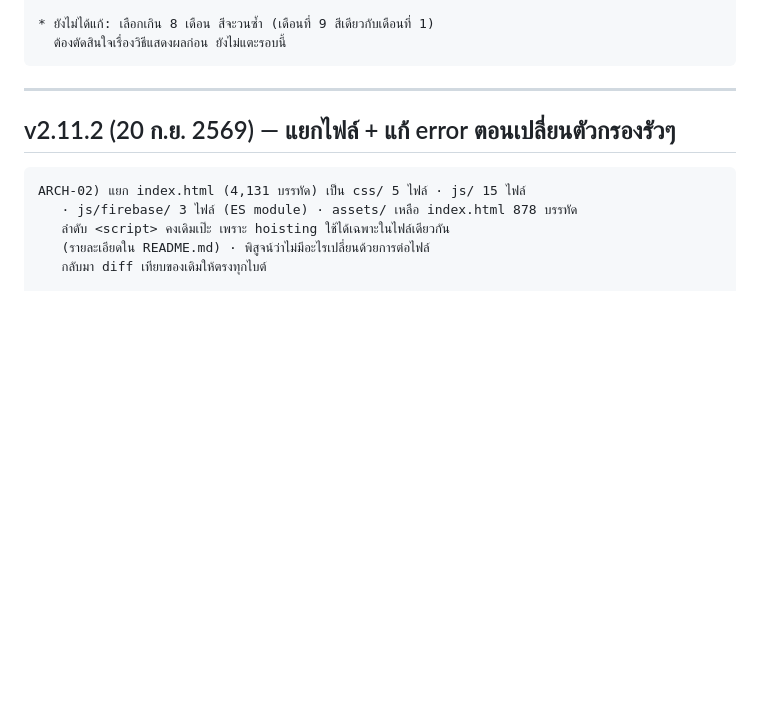
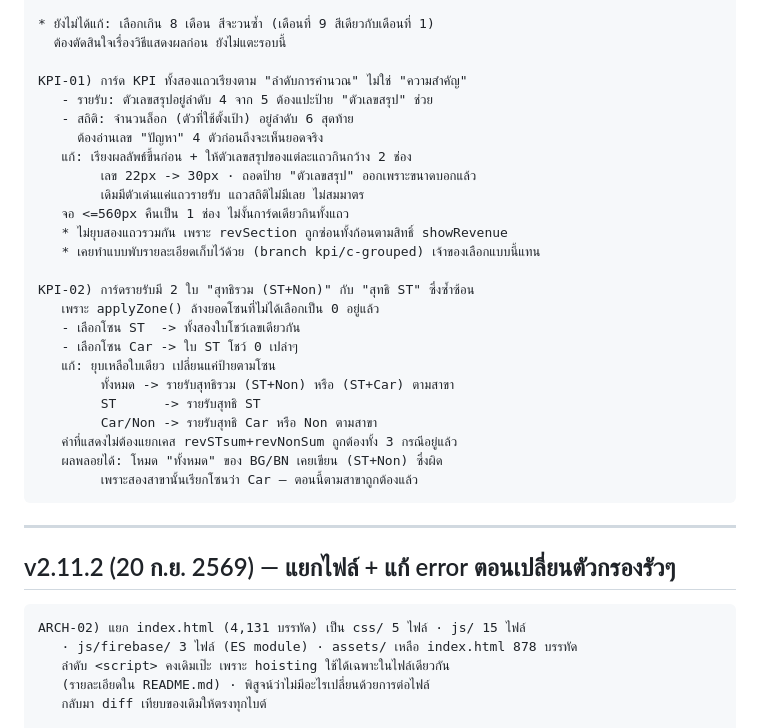
Before and after one commit to GenZeus-web/saveone-go-admin, a Markdown page: CHANGELOG.md, the part around the change. GitHub-like rendering; blank space fills up the shorter version.

Commit message:
Document KPI-01/KPI-02 in changelog
บันทึกงานจัดลำดับการ์ด KPI และยุบการ์ดรายรับเหลือใบเดียว
ให้ครบในหัวข้อ v2.11.3 (เดิมมีแค่ CHT-03/CHT-04 เรื่องสีกราฟ)

Co-Authored-By: Claude Opus 5 <noreply@anthropic.com>
Claude-Session: https://claude.ai/code/session_01Tr3sdtVdjNkC41e59Hdq46

```diff
--- a/CHANGELOG.md
+++ b/CHANGELOG.md
@@ -26,6 +26,29 @@
 
     * ยังไม่ได้แก้: เลือกเกิน 8 เดือน สีจะวนซ้ำ (เดือนที่ 9 สีเดียวกับเดือนที่ 1)
       ต้องตัดสินใจเรื่องวิธีแสดงผลก่อน ยังไม่แตะรอบนี้
+
+    KPI-01) การ์ด KPI ทั้งสองแถวเรียงตาม "ลำดับการคำนวณ" ไม่ใช่ "ความสำคัญ"
+       - รายรับ: ตัวเลขสรุปอยู่ลำดับ 4 จาก 5 ต้องแปะป้าย "ตัวเลขสรุป" ช่วย
+       - สถิติ: จำนวนล็อก (ตัวที่ใช้ตั้งเป้า) อยู่ลำดับ 6 สุดท้าย
+         ต้องอ่านเลข "ปัญหา" 4 ตัวก่อนถึงจะเห็นยอดจริง
+       แก้: เรียงผลลัพธ์ขึ้นก่อน + ให้ตัวเลขสรุปของแต่ละแถวกินกว้าง 2 ช่อง
+            เลข 22px -> 30px · ถอดป้าย "ตัวเลขสรุป" ออกเพราะขนาดบอกแล้ว
+            เดิมมีตัวเด่นแค่แถวรายรับ แถวสถิติไม่มีเลย ไม่สมมาตร
+       จอ <=560px คืนเป็น 1 ช่อง ไม่งั้นการ์ดเดียวกินทั้งแถว
+       * ไม่ยุบสองแถวรวมกัน เพราะ revSection ถูกซ่อนทั้งก้อนตามสิทธิ์ showRevenue
+       * เคยทำแบบพับรายละเอียดเก็บไว้ด้วย (branch kpi/c-grouped) เจ้าของเลือกแบบนี้แทน
+
+    KPI-02) การ์ดรายรับมี 2 ใบ "สุทธิรวม (ST+Non)" กับ "สุทธิ ST" ซึ่งซ้ำซ้อน
+       เพราะ applyZone() ล้างยอดโซนที่ไม่ได้เลือกเป็น 0 อยู่แล้ว
+       - เลือกโซน ST  -> ทั้งสองใบโชว์เลขเดียวกัน
+       - เลือกโซน Car -> ใบ ST โชว์ 0 เปล่าๆ
+       แก้: ยุบเหลือใบเดียว เปลี่ยนแค่ป้ายตามโซน
+            ทั้งหมด -> รายรับสุทธิรวม (ST+Non) หรือ (ST+Car) ตามสาขา
+            ST      -> รายรับสุทธิ ST
+            Car/Non -> รายรับสุทธิ Car หรือ Non ตามสาขา
+       ค่าที่แสดงไม่ต้องแยกเคส revSTsum+revNonSum ถูกต้องทั้ง 3 กรณีอยู่แล้ว
+       ผลพลอยได้: โหมด "ทั้งหมด" ของ BG/BN เคยเขียน (ST+Non) ซึ่งผิด
+            เพราะสองสาขานั้นเรียกโซนว่า Car — ตอนนี้ตามสาขาถูกต้องแล้ว
 
 ---
 
```
